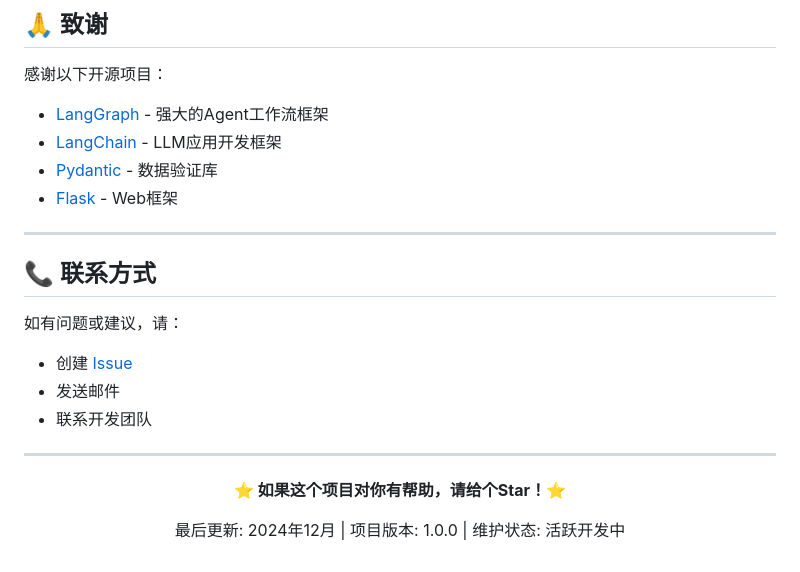
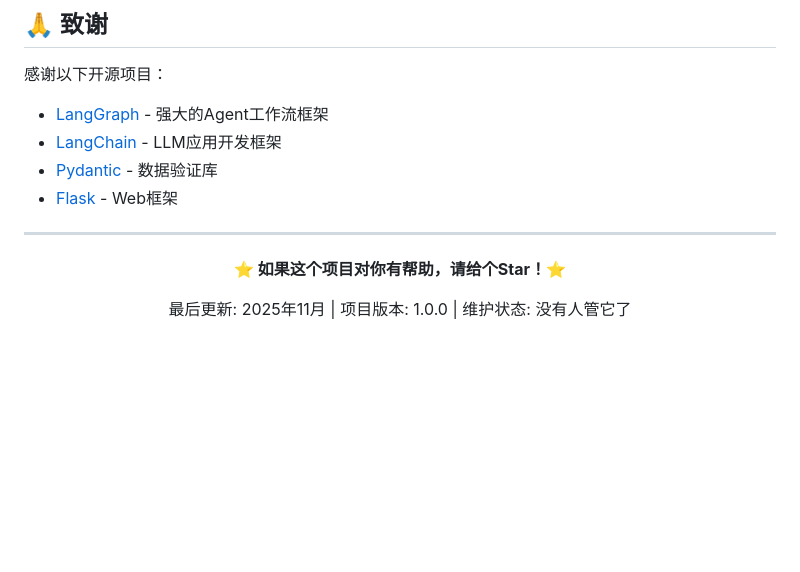
Before and after one commit to TonySuntianyu/Agent, a Markdown page: README.md, the part around the change. Rendered like a GitHub page; blank space fills up the shorter version.

Commit message:
Remove contact section and update last updated date
Removed contact information section and updated last updated date.

```diff
--- a/README.md
+++ b/README.md
@@ -456,14 +456,6 @@ pip install -r requirements.txt
 - [Pydantic](https://github.com/pydantic/pydantic) - 数据验证库
 - [Flask](https://github.com/pallets/flask) - Web框架
 
----
-
-## 📞 联系方式
-
-如有问题或建议，请：
-- 创建 [Issue](../../issues)
-- 发送邮件
-- 联系开发团队
 
 ---
 
@@ -471,6 +463,6 @@ pip install -r requirements.txt
 
 **⭐ 如果这个项目对你有帮助，请给个Star！⭐**
 
-最后更新: 2024年12月 | 项目版本: 1.0.0 | 维护状态: 活跃开发中
+最后更新: 2025年11月 | 项目版本: 1.0.0 | 维护状态: 没有人管它了
 
 </div>
```
